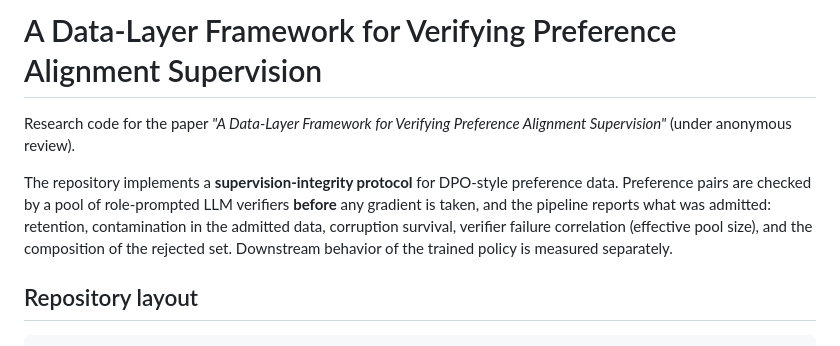
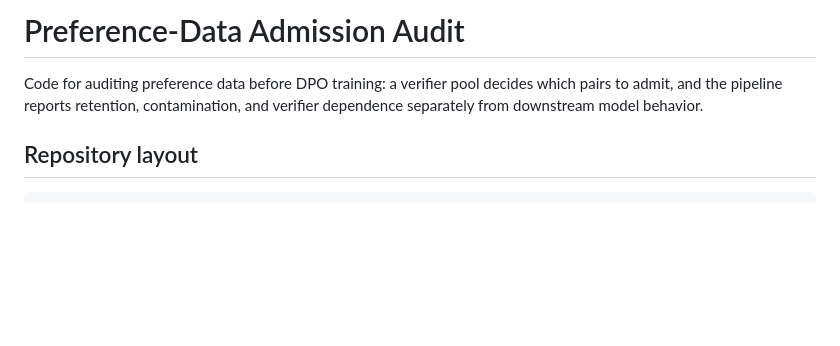
Before and after one commit to eliashossain001/alignment_supervision, a Markdown page: README.md, the part around the change. Rendered like a GitHub page; blank space fills up the shorter version.

Commit message:
Shorten README introduction

```diff
--- a/README.md
+++ b/README.md
@@ -1,14 +1,8 @@
-# A Data-Layer Framework for Verifying Preference Alignment Supervision
+# Preference-Data Admission Audit
 
-Research code for the paper *"A Data-Layer Framework for Verifying Preference
-Alignment Supervision"* (under anonymous review).
-
-The repository implements a **supervision-integrity protocol** for DPO-style
-preference data. Preference pairs are checked by a pool of role-prompted LLM
-verifiers **before** any gradient is taken, and the pipeline reports what was
-admitted: retention, contamination in the admitted data, corruption survival,
-verifier failure correlation (effective pool size), and the composition of the
-rejected set. Downstream behavior of the trained policy is measured separately.
+Code for auditing preference data before DPO training: a verifier pool decides
+which pairs to admit, and the pipeline reports retention, contamination, and
+verifier dependence separately from downstream model behavior.
 
 ## Repository layout
 
```
